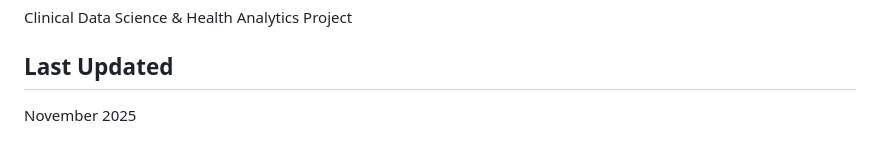
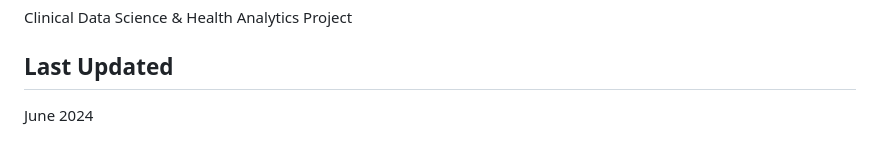
Before and after one commit to Nana-Safo-Duker/Clinical_Health_Data_Analytics-Portfolio, a Markdown page: Infectious Disease Case Detection and Modeling Framework/PROJECT_SUMMARY.md, the part around the change. GitHub-like rendering.

```diff
--- a/Infectious Disease Case Detection and Modeling Framework/PROJECT_SUMMARY.md
+++ b/Infectious Disease Case Detection and Modeling Framework/PROJECT_SUMMARY.md
@@ -122,4 +122,4 @@ Clinical Data Science & Health Analytics Project
 
 ## Last Updated
 
-November 2025
+June 2024
```
